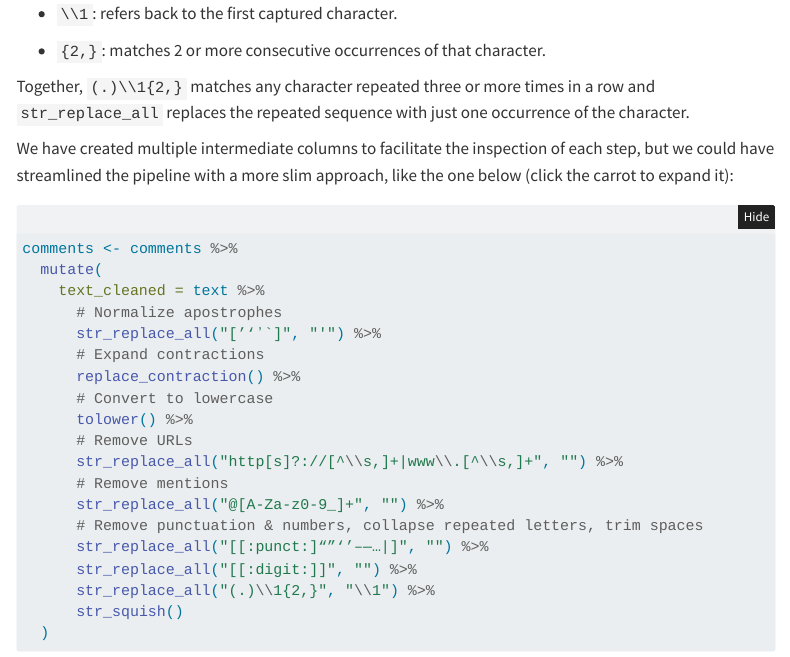
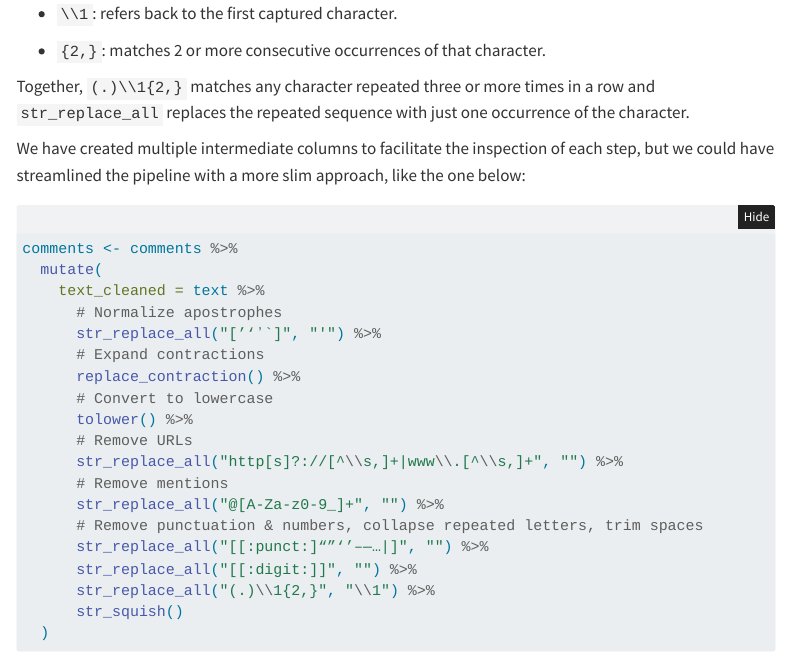
Before and after one commit to rcurty/sentiment-analysis-workshop, a Quarto document (05_normalization.qmd): the page in a window 1100 px wide, from 4630 px down. Rendered offline with R 4.5, knitr and Pandoc in place of Quarto, with nearby package versions; folded parts are opened; menus at the side of the page are left out.

Commit message:
solving chunk

````diff
--- a/05_normalization.qmd
+++ b/05_normalization.qmd
@@ -231,9 +231,9 @@ just one occurrence of the character.
 
 We have created multiple intermediate columns to facilitate the
 inspection of each step, but we could have streamlined the pipeline with
-a more slim approach, like the one below (click the carrot to expand it):
+a more slim approach, like the one below:
 
-```{r}
+```r
 comments <- comments %>%
   mutate(
     text_cleaned = text %>%
````
Also changed, not shown: 3 other files.
